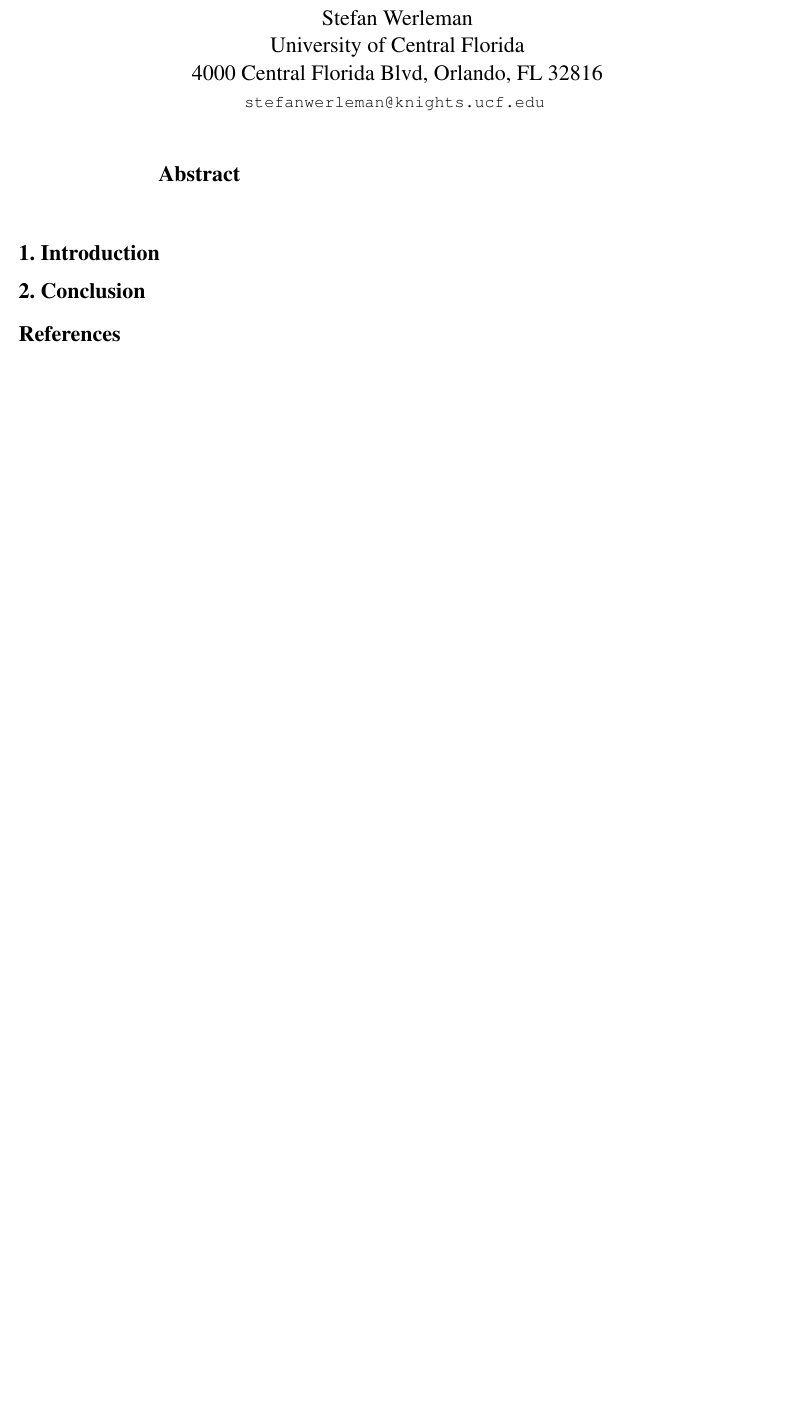
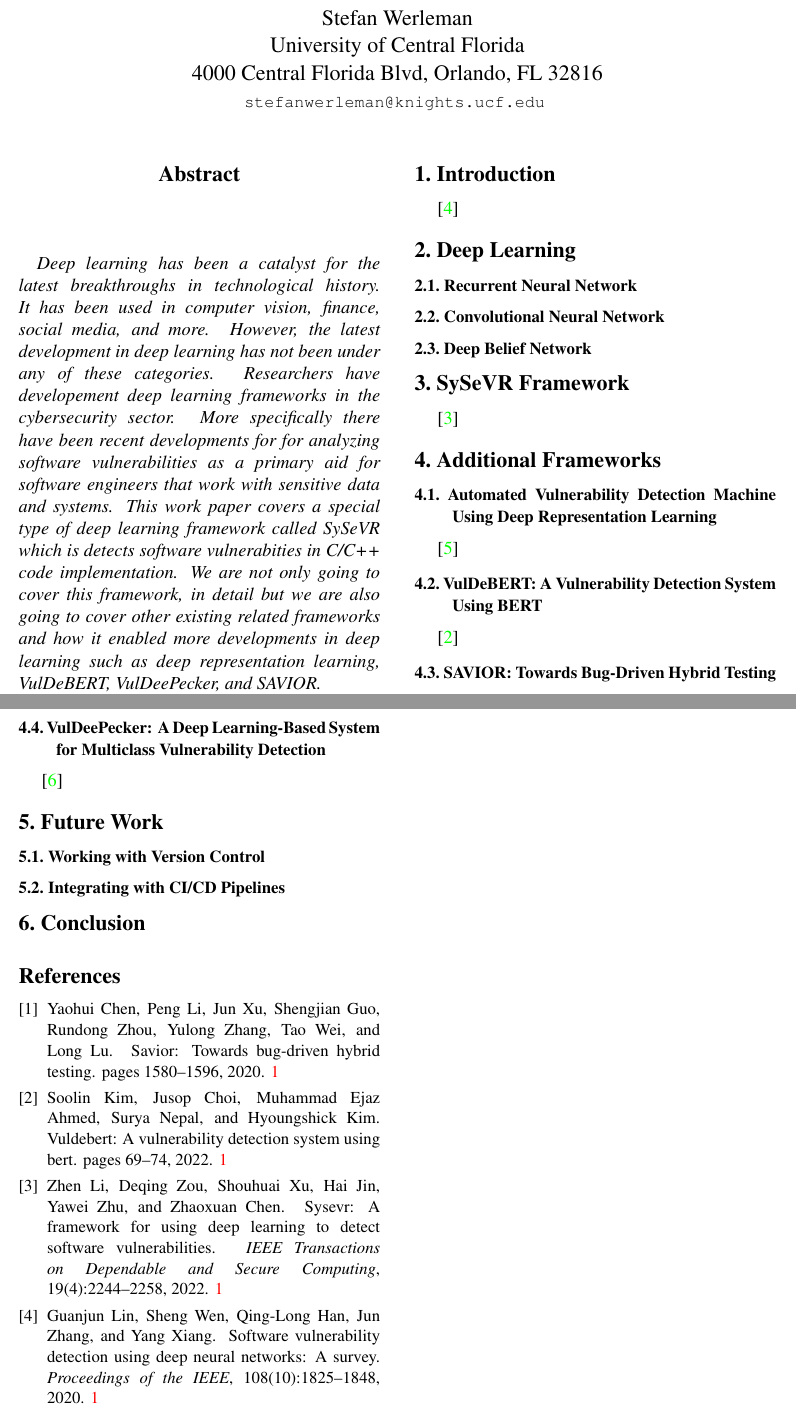
Before and after one commit to stefanwerleman/sysver-term-paper, a LaTeX paper (src/sysevr_paper.tex, which reads src/egbib.bib): part of the page before the commit and two parts of pages 1 and 2 of 2 after it, the two joined at a grey line, cut so that both start at the same text, the shorter picture padded with empty space. Compiled offline with pdfLaTeX.

Commit message:
Complete references

```diff
--- a/src/egbib.bib
+++ b/src/egbib.bib
@@ -65,0 +63,5 @@
+    journal={IEEE Transactions on Dependable and Secure Computing},
+    title={SySeVR: A Framework for Using Deep Learning to Detect Software Vulnerabilities},
+    year={2022},
+    volume={19},
+    number={4},
@@ -82,0 +86,5 @@ year = 2002
+    title={VulDeBERT: A Vulnerability Detection System Using BERT},
+    year={2022},
+    volume={},
+    number={},
+    pages={69--74},
@@ -92,0 +96,5 @@ year = 2003
+    journal={Proceedings of the IEEE},
+    title={Software Vulnerability Detection Using Deep Neural Networks: A Survey},
+    year={2020},
+    volume={108},
+    number={10},
@@ -102,0 +107,5 @@ year = 2004
+    journal={IEEE Transactions on Dependable and Secure Computing},
+    title={VulDeePecker: A Deep Learning-Based System for Multiclass Vulnerability Detection},
+    year={2021},
+    volume={18},
+    number={5},
@@ -111 +120,6 @@ year = 2005
+    year={2020},
+    volume={},
+    number={},
+    pages={1580-1596},
+    doi={10.1109/SP40000.2020.00002}
 }
--- a/src/sysevr_paper.tex
+++ b/src/sysevr_paper.tex
@@ -14,6 +14,8 @@
 \usepackage{amsmath}
 \usepackage{amssymb}
 \usepackage{booktabs}
+\usepackage[none]{hyphenat}
+\usepackage{array}
 
 
 % It is strongly recommended to use hyperref, especially for the review version.
@@ -61,20 +69,98 @@
 \maketitle
 
 % <><><><><><><><><><><><><><><><><><><>
-%               ABSTRACT
+%           ABSTRACT - Stefan
 % <><><><><><><><><><><><><><><><><><><>
 \begin{abstract}
+    Deep learning has been a catalyst for the latest breakthroughs in technological history. It has been
+    used in computer vision, finance, social media, and more. However, the latest development in deep
+    learning has not been under any of these categories. Researchers have developement deep learning
+    frameworks in the cybersecurity sector. More specifically there have been recent developments for
+    for analyzing software vulnerabilities as a primary aid for software engineers that work with sensitive
+    data and systems. This work paper covers a special type of deep learning framework called SySeVR which is
+    detects software vulnerabities in C/C++ code implementation. We are not only going to cover this framework,
+    in detail but we are also going to cover other existing related frameworks and how it enabled more
+    developments in deep learning such as deep representation learning, VulDeBERT, VulDeePecker, and SAVIOR.
 \end{abstract}
 
 % <><><><><><><><><><><><><><><><><><><>
-%            INTRODUCTION
+%         INTRODUCTION - Stefan
 % <><><><><><><><><><><><><><><><><><><>
 \section{Introduction}
 \label{sec:intro}
 
+\cite{Lin20}
+
+% <><><><><><><><><><><><><><><><><><><>
+%         DEEP LEARNING - Stefan
+% <><><><><><><><><><><><><><><><><><><>
+\section{Deep Learning}
+\label{sec:deep-learning}
+
+\subsection{Recurrent Neural Network}
+\label{sub:recurrent-neural-network}
+
+\subsection{Convolutional Neural Network}
+\label{sub:convolutional-neural-network}
+
+\subsection{Deep Belief Network}
+\label{sub:deep-belief-network}
+
+% <><><><><><><><><><><><><><><><><><><>
+%          SYSEVR FRAMEWORK
+% <><><><><><><><><><><><><><><><><><><>
+\section{SySeVR Framework}
+\label{sec:sysevr-framework}
+
+\cite{Li22}
+
+% <><><><><><><><><><><><><><><><><><><>
+%         ADDITIONAL FRAMEWORKS
+% <><><><><><><><><><><><><><><><><><><>
+\section{Additional Frameworks}
+\label{sec:additional-frameworks}
+
+\subsection{Automated Vulnerability Detection Machine Using Deep Representation Learning}
+\label{sub:automated-vulnerability-detection-machine-using-deep-representation-learning}
+
+\cite{Russell18}
+
+\subsection{VulDeBERT: A Vulnerability Detection System Using BERT}
+\label{sub:vuldebert}
+
+\cite{Kim22}
+
+\subsection{SAVIOR: Towards Bug-Driven Hybrid Testing}
+\label{sub:savior}
+
+\cite{Chen20}
+
+\subsection{VulDeePecker: A Deep Learning-Based System for Multiclass Vulnerability Detection}
+\label{sub:vuledeepecker}
+
+\cite{Zou21}
+
+% <><><><><><><><><><><><><><><><><><><>
+%         FUTURE WORK - Carter
+% <><><><><><><><><><><><><><><><><><><>
+\section{Future Work}
+\label{sec:future-work}
+
+\subsection{Working with Version Control}
+\label{sub:working-with-version-control}
+
+\subsection{Integrating with CI/CD Pipelines}
+\label{sub:integrating-with-cicd-pipelines}
+
+% <><><><><><><><><><><><><><><><><><><>
+%          CONCLUSION - Carter
+% <><><><><><><><><><><><><><><><><><><>
 \section{Conclusion}
+\label{sec:conclusion}
 
-%%%%%%%%% REFERENCES
+% <><><><><><><><><><><><><><><><><><><>
+%            REFERENCES
+% <><><><><><><><><><><><><><><><><><><>
 {\small
 \bibliographystyle{ieee_fullname}
 \bibliography{egbib}
```
Also changed, not shown: src/egbib.bib (69 more changed lines), src/sysevr_paper.tex (10 more changed lines).
